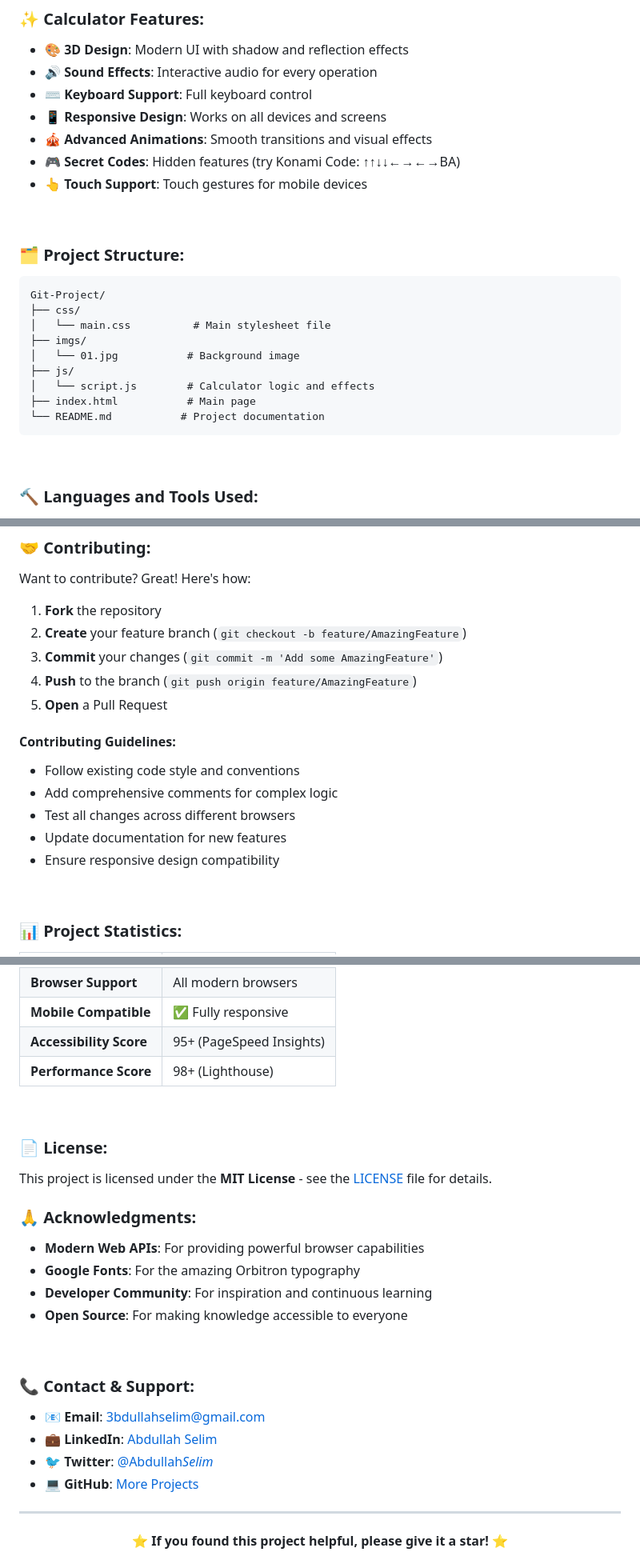
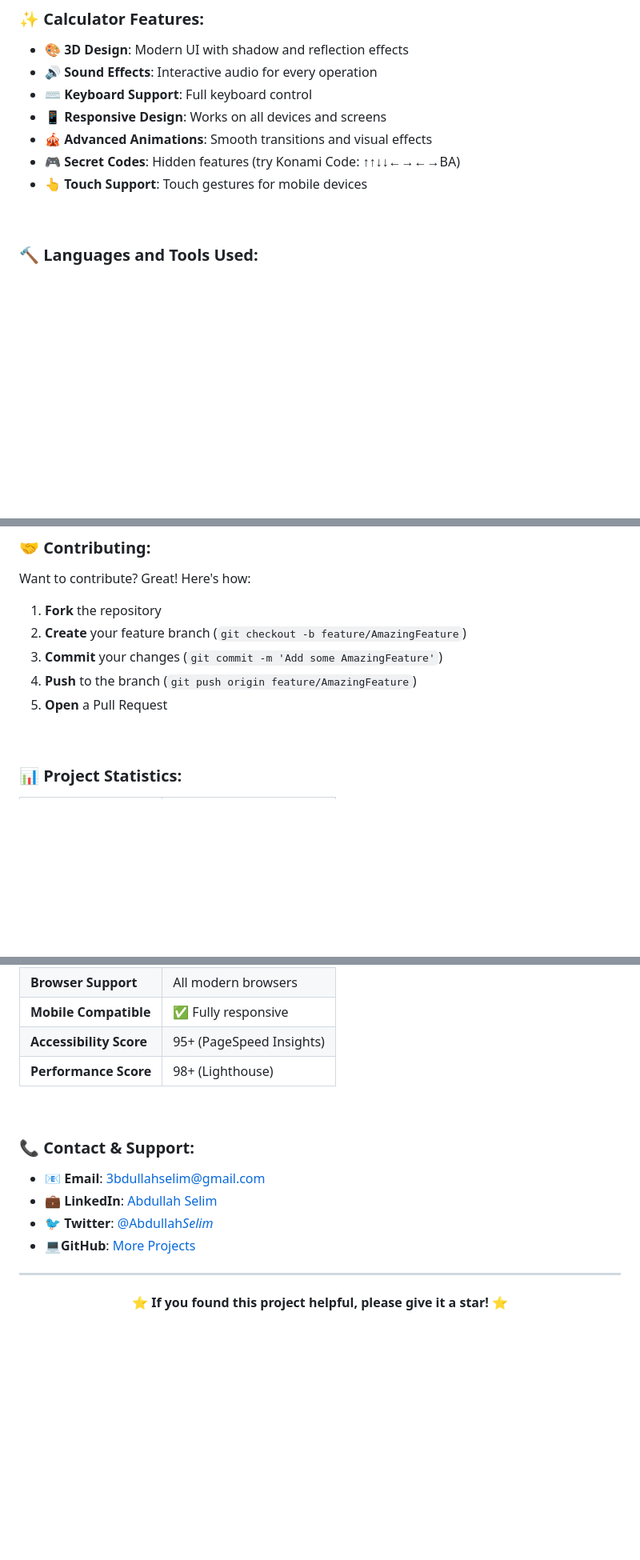
Before and after one commit to Abdollahselim/Git_Project, a Markdown page: README.md, 3 parts joined by grey strips. Shown: that part at 80% size. GitHub-like rendering; blank space fills up the shorter version.

````diff
--- a/README.md
+++ b/README.md
@@ -45,21 +45,6 @@
 
 <br>
 
-### 🗂️ Project Structure:
-
-```
-Git-Project/
-├── css/
-│   └── main.css          # Main stylesheet file
-├── imgs/
-│   └── 01.jpg           # Background image
-├── js/
-│   └── script.js        # Calculator logic and effects
-├── index.html           # Main page
-└── README.md           # Project documentation
-```
-
-<br>
 
 ### 🔨 Languages and Tools Used:
 
@@ -210,14 +195,6 @@ Want to contribute? Great! Here's how:
 4. **Push** to the branch (`git push origin feature/AmazingFeature`)
 5. **Open** a Pull Request
 
-#### Contributing Guidelines:
-
-- Follow existing code style and conventions
-- Add comprehensive comments for complex logic
-- Test all changes across different browsers
-- Update documentation for new features
-- Ensure responsive design compatibility
-
 <br>
 
 ### 📊 Project Statistics:
@@ -234,25 +211,12 @@ Want to contribute? Great! Here's how:
 
 <br>
 
-### 📄 License:
-
-This project is licensed under the **MIT License** - see the [LICENSE](LICENSE) file for details.
-
-### 🙏 Acknowledgments:
-
-- **Modern Web APIs**: For providing powerful browser capabilities
-- **Google Fonts**: For the amazing Orbitron typography
-- **Developer Community**: For inspiration and continuous learning
-- **Open Source**: For making knowledge accessible to everyone
-
-<br>
-
 ### 📞 Contact & Support:
 
 - 📧 **Email**: 3bdullahselim@gmail.com
 - 💼 **LinkedIn**: [Abdullah Selim](https://www.linkedin.com/in/ِabdullah-selim-721693175)
 - 🐦 **Twitter**: [@Abdullah*Selim*](https://x.com/Abdullah_Selim_)
-- 💻 **GitHub**: [More Projects](https://github.com/Abdollahselim)
+- 💻**GitHub**: [More Projects](https://github.com/Abdollahselim)
 
 ---
 
````
